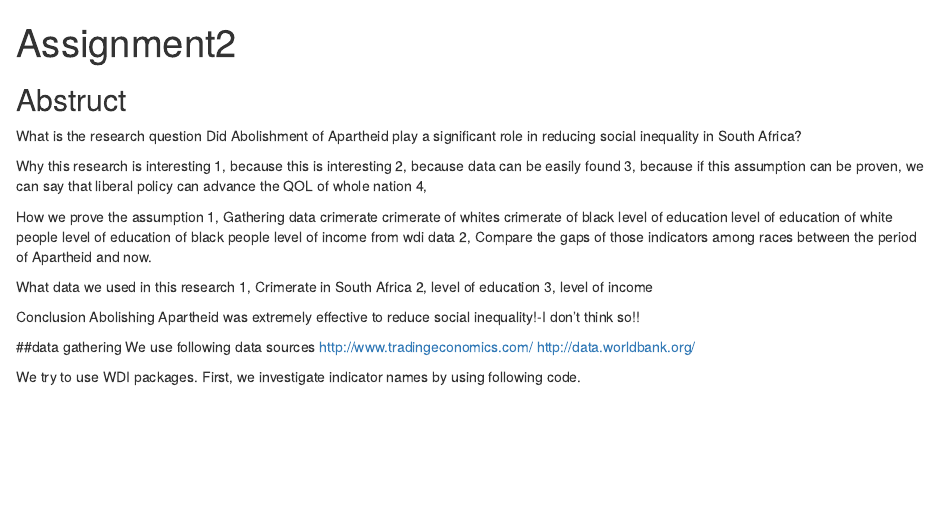
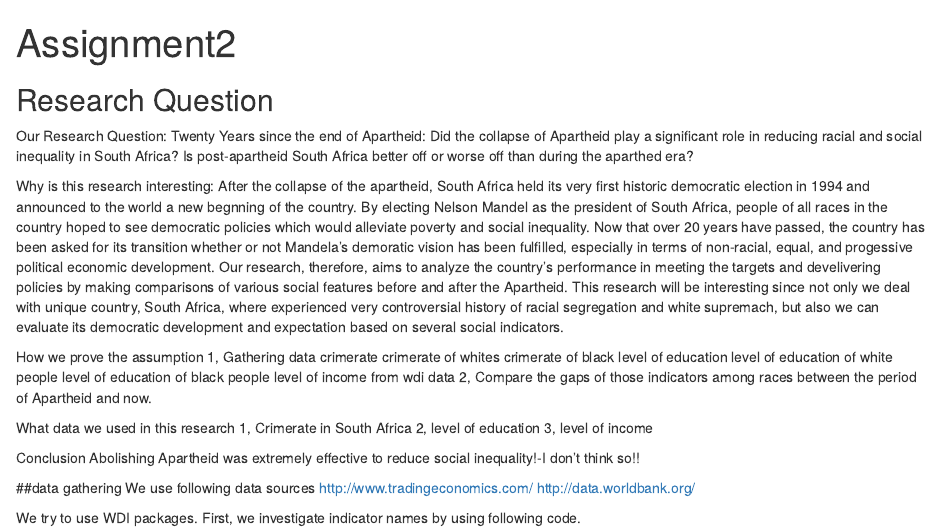
Before and after one commit to takumandoh/Assignement2, an R Markdown document (Assignment2.Rmd): the page in a window 1100 px wide, from its top. Rendered offline with R 4.5, knitr and Pandoc, with nearby package versions; some code elsewhere in the file could not run offline.

Commit message:
research question
changes

````diff
--- a/Assignment2.Rmd
+++ b/Assignment2.Rmd
@@ -6,15 +6,13 @@ output: html_document
 ```{r setup, include=FALSE}
 knitr::opts_chunk$set(echo = TRUE)
 ```
-## Abstruct
-What is the research question
-Did Abolishment of Apartheid play a significant role in reducing social inequality in South Africa?
+## Research Question
+Our Research Question:
+Twenty Years since the end of Apartheid: Did the collapse of Apartheid play a significant role in reducing racial and social inequality in South Africa? Is post-apartheid South Africa better off or worse off than during the aparthed era?
 
-Why this research is interesting
-1, because this is interesting
-2, because data can be easily found
-3, because if this assumption can be proven, we can say that liberal policy can advance the QOL of whole nation
-4,
+Why is this research  interesting:
+After the collapse of the apartheid, South Africa held its very first historic democratic election in 1994 and announced to the world a new begnning of the country. By electing Nelson Mandel as the president of South Africa, people of all races in the country hoped to see democratic policies which would alleviate poverty and social inequality. Now that over 20 years have passed, the country has been asked for its transition whether or not Mandela's demoratic vision has been fulfilled, especially in terms of non-racial, equal, and progessive political economic development. Our research, therefore, aims to analyze the country's performance in meeting the targets and develivering policies by making comparisons of various social features before and after the Apartheid. This research will be interesting since not only we deal with unique country, South Africa, where experienced very controversial history of racial segregation and white supremach, but also we can evaluate its democratic development and expectation based on several social indicators.
+
 
 How we prove the assumption
 1, Gathering data
````
Also changed, not shown: Assignment2_files/figure-html/unnamed-chunk-3-1.png, Assignment2_files/figure-html/unnamed-chunk-3-2.png, README.html (added), README.md.
